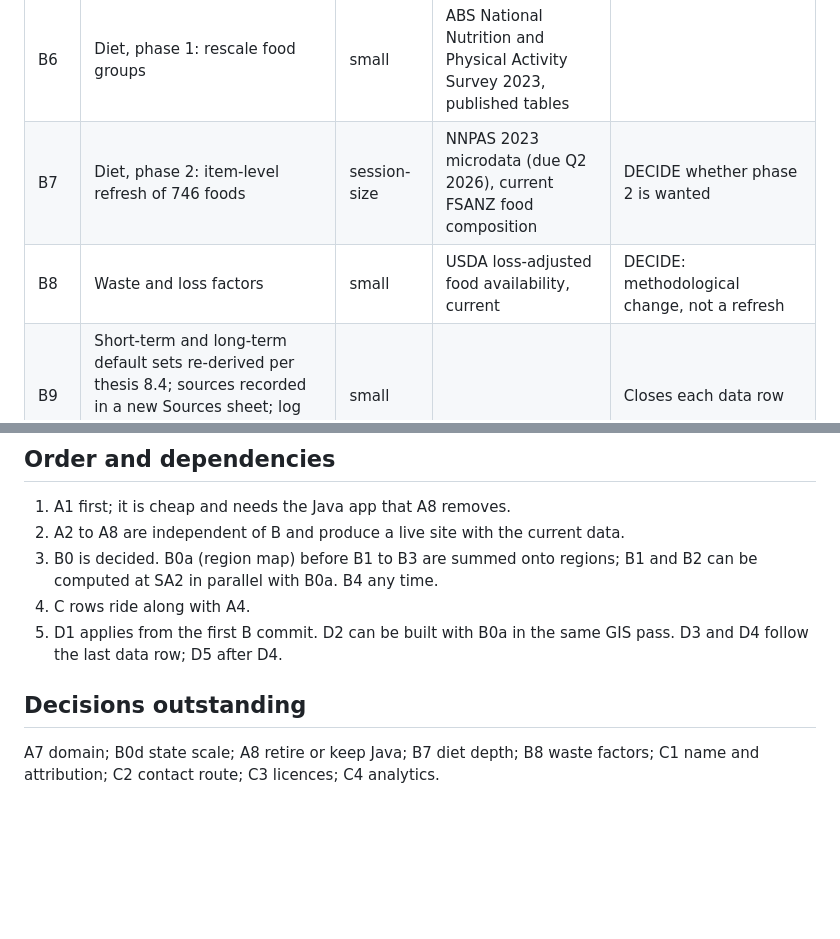
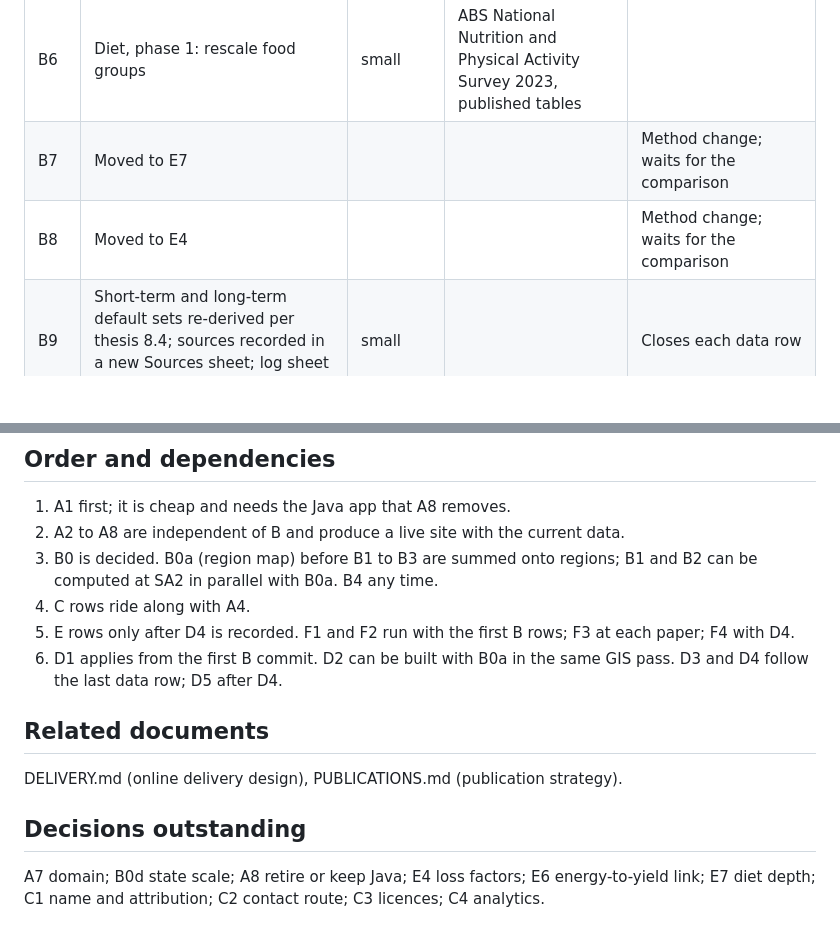
Before and after one commit to MurrayLane/carrying-capacity-dashboard, a Markdown page: SCOPE.md, 2 parts joined by grey strips. GitHub-like rendering; blank space fills up the shorter version.

```diff
--- a/SCOPE.md
+++ b/SCOPE.md
@@ -65,8 +65,8 @@ year with crop data by region.
 | B4 | National scalars: liquid fuel per person, biofuel share, timber per person and per hectare, textiles per person and fibre shares, organic share, climate variability series | small in total | Australian Petroleum Statistics; ABARES Forest and Wood Products Statistics; FAO/ICAC fibre data; Australian Organic Market Report; ABARES crop reports | Each is a single figure or short series |
 | B5 | Infrastructure m2 per person and nature reserve share per region | quick | Derived from B1 and B2 | |
 | B6 | Diet, phase 1: rescale food groups | small | ABS National Nutrition and Physical Activity Survey 2023, published tables | |
-| B7 | Diet, phase 2: item-level refresh of 746 foods | session-size | NNPAS 2023 microdata (due Q2 2026), current FSANZ food composition | DECIDE whether phase 2 is wanted |
-| B8 | Waste and loss factors | small | USDA loss-adjusted food availability, current | DECIDE: methodological change, not a refresh |
+| B7 | Moved to E7 | | | Method change; waits for the comparison |
+| B8 | Moved to E4 | | | Method change; waits for the comparison |
 | B9 | Short-term and long-term default sets re-derived per thesis 8.4; sources recorded in a new Sources sheet; log sheet updated; baseline regenerated | small | | Closes each data row |
 
 Deliverable per row: the workbook, CSV presets and baseline updated together in
@@ -97,9 +123,13 @@ one commit, with the source and vintage written in the Sources sheet.
 2. A2 to A8 are independent of B and produce a live site with the current data.
 3. B0 is decided. B0a (region map) before B1 to B3 are summed onto regions; B1 and B2 can be computed at SA2 in parallel with B0a. B4 any time.
 4. C rows ride along with A4.
-5. D1 applies from the first B commit. D2 can be built with B0a in the same GIS pass. D3 and D4 follow the last data row; D5 after D4.
+5. E rows only after D4 is recorded. F1 and F2 run with the first B rows; F3 at each paper; F4 with D4.
+6. D1 applies from the first B commit. D2 can be built with B0a in the same GIS pass. D3 and D4 follow the last data row; D5 after D4.
+
+## Related documents
+
+DELIVERY.md (online delivery design), PUBLICATIONS.md (publication strategy).
 
 ## Decisions outstanding
 
-A7 domain; B0d state scale; A8 retire or keep Java; B7 diet depth; B8 waste
-factors; C1 name and attribution; C2 contact route; C3 licences; C4 analytics.
+A7 domain; B0d state scale; A8 retire or keep Java; E4 loss factors; E6 energy-to-yield link; E7 diet depth; C1 name and attribution; C2 contact route; C3 licences; C4 analytics.
```
Also changed, not shown: other parts of SCOPE.md (+26 -0 lines), PUBLICATIONS.md (added, +68 -0 lines).
